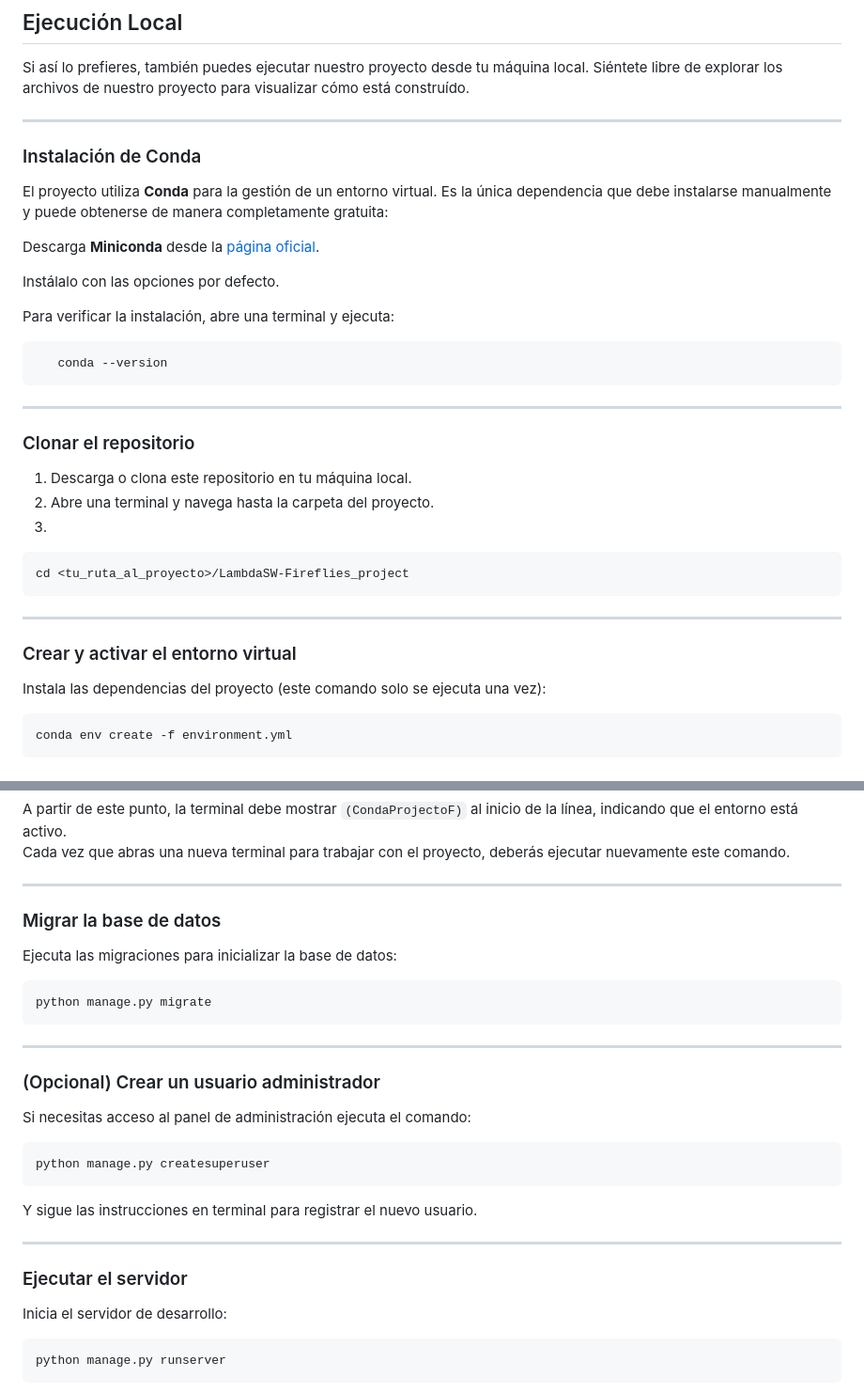
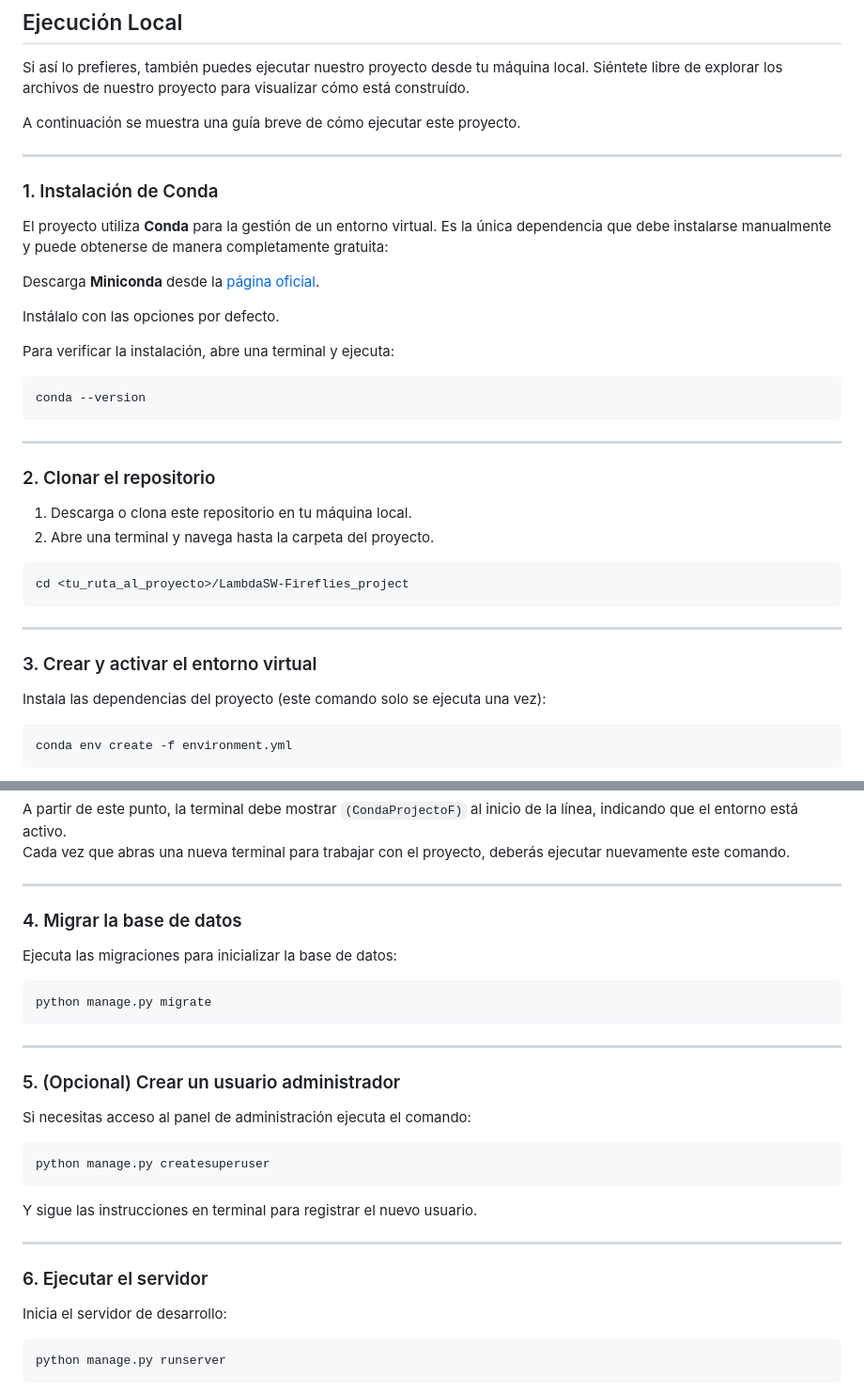
Before and after one commit to Yahir-Hernandez/LambdaSW-Fireflies_project, a Markdown page: README.md, 2 parts joined by grey strips. Shown at 94% size. Drawn GitHub-style.

Commit message:
Guia de ejecucion

````diff
--- a/README.md
+++ b/README.md
@@ -28,9 +28,11 @@ instalar ninguna dependencia.
 Si así lo prefieres, también puedes ejecutar nuestro proyecto desde tu máquina local.
 Siéntete libre de explorar los archivos de nuestro proyecto para visualizar cómo está construído.
 
+A continuación se muestra una guía breve de cómo ejecutar este proyecto.
+
 ---
 
-### Instalación de Conda
+### 1. Instalación de Conda
 
 El proyecto utiliza **Conda** para la gestión de un entorno virtual.
 Es la única dependencia que debe instalarse manualmente y puede obtenerse de manera completamente gratuita:
@@ -42,23 +44,23 @@ Instálalo con las opciones por defecto.
 Para verificar la instalación, abre una terminal y ejecuta:
 
 ```bash
-   conda --version
+conda --version
 ```
 
 ---
 
-### Clonar el repositorio
+### 2. Clonar el repositorio
 
 1. Descarga o clona este repositorio en tu máquina local.
 2. Abre una terminal y navega hasta la carpeta del proyecto.
-3.
+
 ```bash
 cd <tu_ruta_al_proyecto>/LambdaSW-Fireflies_project
 ```
 
 ---
 
-### Crear y activar el entorno virtual
+### 3. Crear y activar el entorno virtual
 
 Instala las dependencias del proyecto (este comando solo se ejecuta una vez):
 
@@ -77,7 +79,7 @@ Cada vez que abras una nueva terminal para trabajar con el proyecto, deberás ej
 
 ---
 
-### Migrar la base de datos
+### 4. Migrar la base de datos
 
 Ejecuta las migraciones para inicializar la base de datos:
 
@@ -87,7 +89,7 @@ python manage.py migrate
 
 ---
 
-### (Opcional) Crear un usuario administrador
+### 5. (Opcional) Crear un usuario administrador
 
 Si necesitas acceso al panel de administración ejecuta el comando:
 
@@ -99,7 +101,7 @@ Y sigue las instrucciones en terminal para registrar el nuevo usuario.
 
 ---
 
-### Ejecutar el servidor
+### 6. Ejecutar el servidor
 
 Inicia el servidor de desarrollo:
 
````
